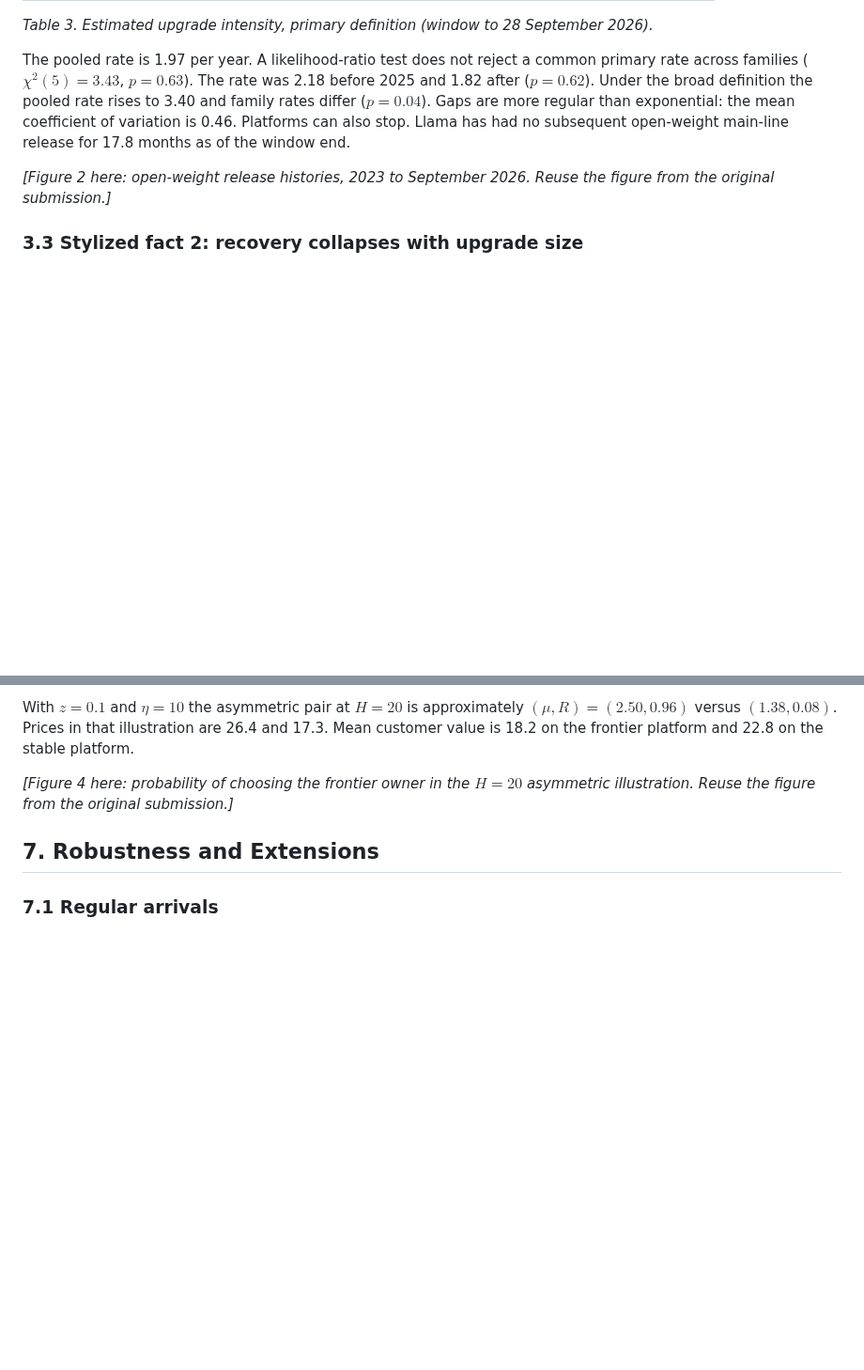
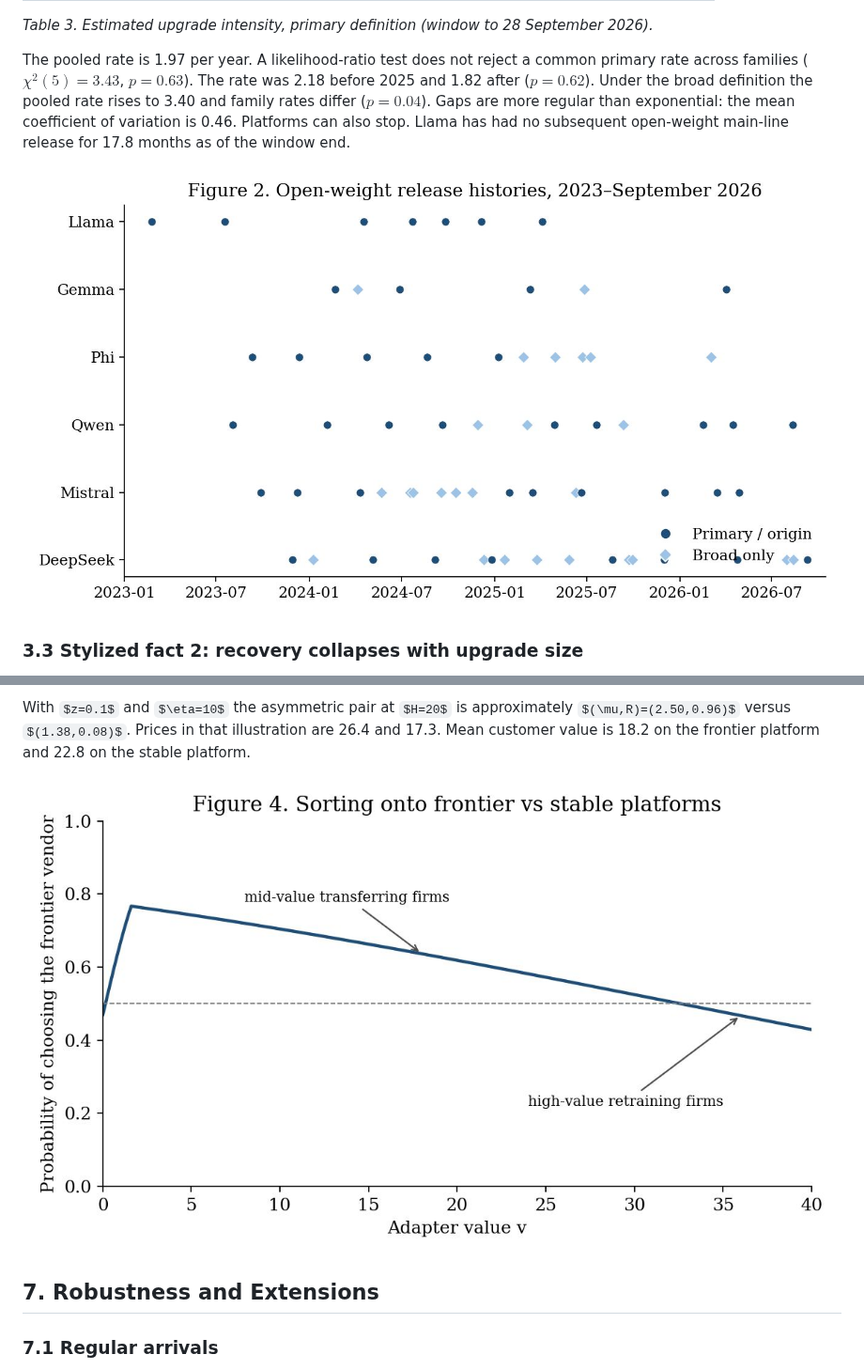
Before and after one commit to ooklee-sudo/fluffy-meme, a Markdown page: paper/isr_manuscript.md, 2 parts joined by grey strips. Shown at 94% size. GitHub-like rendering; pictures changed too: paper/figures/fig2.jpg (added), paper/figures/fig4.jpg (added); some formulas as TeX source; blank space fills up the shorter version.

```diff
--- a/paper/isr_manuscript.md
+++ b/paper/isr_manuscript.md
@@ -86,7 +86,7 @@ We recorded the date on which weights of each new main-line version of six open-
 
 The pooled rate is 1.97 per year. A likelihood-ratio test does not reject a common primary rate across families ($\chi^2(5)=3.43$, $p=0.63$). The rate was 2.18 before 2025 and 1.82 after ($p=0.62$). Under the broad definition the pooled rate rises to 3.40 and family rates differ ($p=0.04$). Gaps are more regular than exponential: the mean coefficient of variation is 0.46. Platforms can also stop. Llama has had no subsequent open-weight main-line release for 17.8 months as of the window end.
 
-*[Figure 2 here: open-weight release histories, 2023 to September 2026. Reuse the figure from the original submission.]*
+![Figure 2. Open-weight release histories, 2023–September 2026. Filled circles are primary or origin releases; diamonds are counted only under the broad definition.](figures/fig2.jpg)
 
 ### 3.3 Stylized fact 2: recovery collapses with upgrade size
 
@@ -172,7 +172,7 @@ Raising $R$ from 0.5 to 0.7 raises $\mu^*$ only from 0.928 to 0.952, against 2.5
 
 With $z=0.1$ and $\eta=10$ the asymmetric pair at $H=20$ is approximately $(\mu,R)=(2.50,0.96)$ versus $(1.38,0.08)$. Prices in that illustration are 26.4 and 17.3. Mean customer value is 18.2 on the frontier platform and 22.8 on the stable platform.
 
-*[Figure 4 here: probability of choosing the frontier owner in the $H=20$ asymmetric illustration. Reuse the figure from the original submission.]*
+![Figure 4. Logit probability of choosing the frontier owner in the $H=20$ asymmetric illustration. Mid-value firms lean frontier; high-value retraining firms lean stable.](figures/fig4.jpg)
 
 ## 7. Robustness and Extensions
 
```
Also changed, not shown: other parts of paper/isr_manuscript.md (+2 -2 lines), paper/figures/fig1.jpg (added), paper/figures/fig3.jpg (added), 1 other file.
